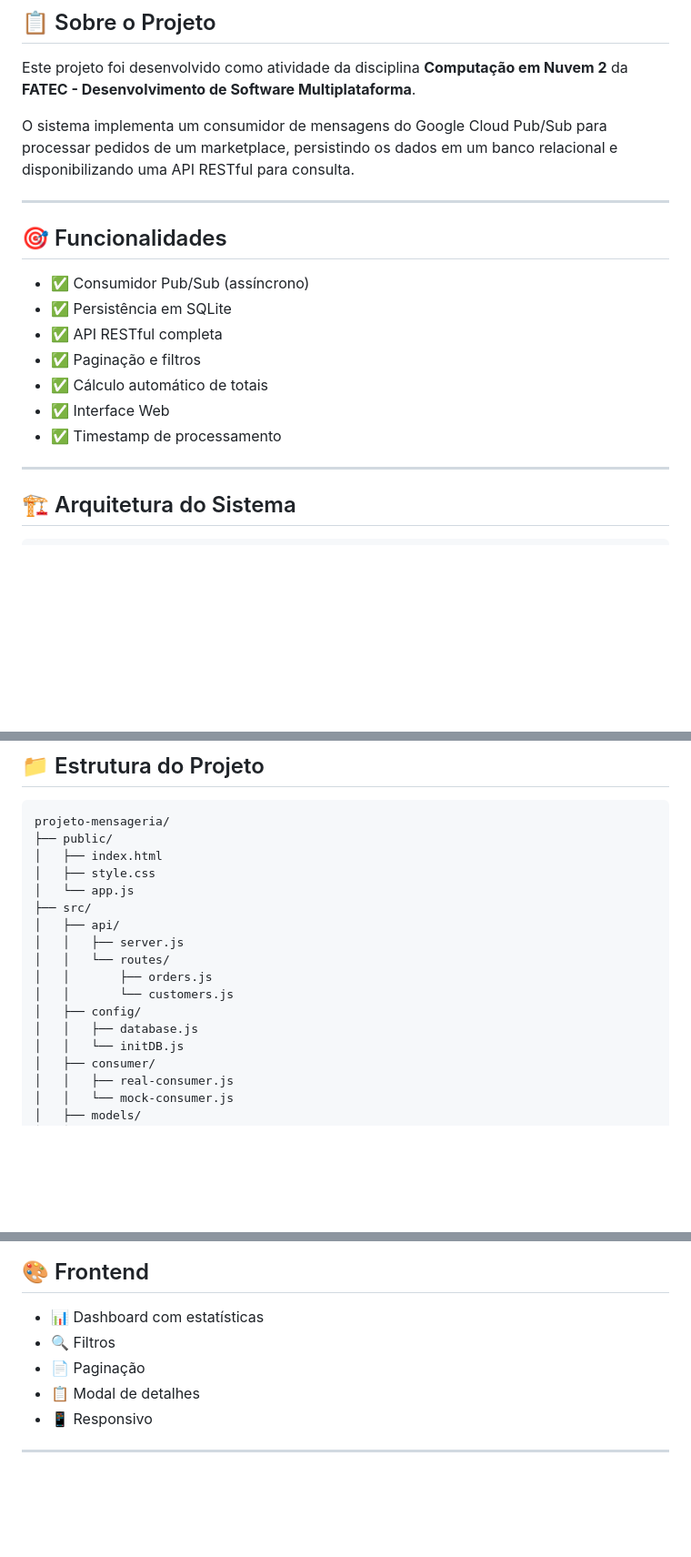
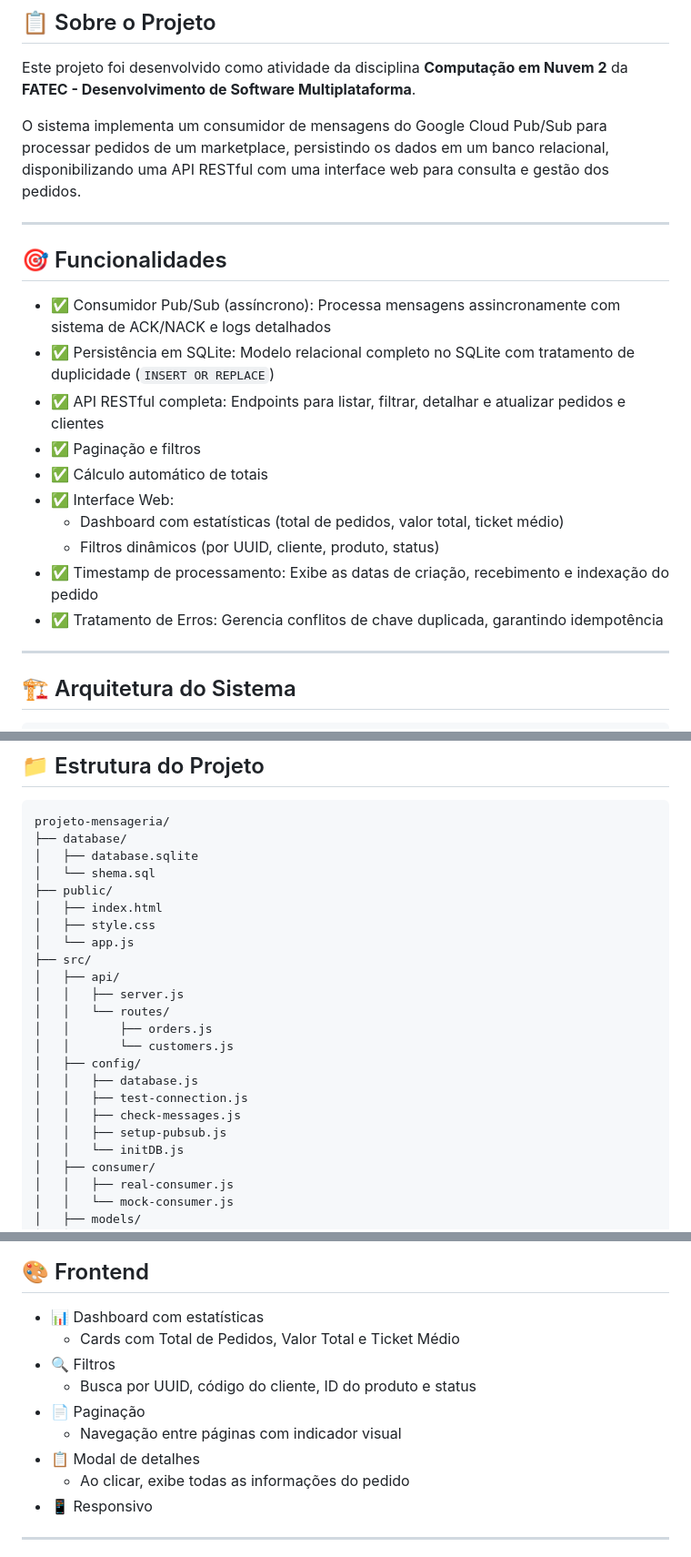
Before and after one commit to ellendias01/Mensageria, a Markdown page: README.md, 3 parts joined by grey strips. Shown at 91% size. Rendered like a GitHub page; blank space fills up the shorter version.

````diff
--- a/README.md
+++ b/README.md
@@ -17,19 +17,22 @@
 
 Este projeto foi desenvolvido como atividade da disciplina **Computação em Nuvem 2** da **FATEC - Desenvolvimento de Software Multiplataforma**.
 
-O sistema implementa um consumidor de mensagens do Google Cloud Pub/Sub para processar pedidos de um marketplace, persistindo os dados em um banco relacional e disponibilizando uma API RESTful para consulta.
+O sistema implementa um consumidor de mensagens do Google Cloud Pub/Sub para processar pedidos de um marketplace, persistindo os dados em um banco relacional, disponibilizando uma API RESTful com uma interface web para consulta e gestão dos pedidos.
 
 ---
 
 ## 🎯 Funcionalidades
 
-* ✅ Consumidor Pub/Sub (assíncrono)
-* ✅ Persistência em SQLite
-* ✅ API RESTful completa
+* ✅ Consumidor Pub/Sub (assíncrono): Processa mensagens assincronamente com sistema de ACK/NACK e logs detalhados
+* ✅ Persistência em SQLite: Modelo relacional completo no SQLite com tratamento de duplicidade (`INSERT OR REPLACE`)
+* ✅ API RESTful completa: Endpoints para listar, filtrar, detalhar e atualizar pedidos e clientes
 * ✅ Paginação e filtros
 * ✅ Cálculo automático de totais
-* ✅ Interface Web
-* ✅ Timestamp de processamento
+* ✅ Interface Web:
+  - Dashboard com estatísticas (total de pedidos, valor total, ticket médio)
+  - Filtros dinâmicos (por UUID, cliente, produto, status)
+* ✅ Timestamp de processamento: Exibe as datas de criação, recebimento e indexação do pedido
+* ✅ Tratamento de Erros: Gerencia conflitos de chave duplicada, garantindo idempotência
 
 ---
 
@@ -73,6 +76,9 @@ O sistema implementa um consumidor de mensagens do Google Cloud Pub/Sub para pro
 
 ```text
 projeto-mensageria/
+├── database/
+│   ├── database.sqlite
+│   └── shema.sql
 ├── public/
 │   ├── index.html
 │   ├── style.css
@@ -85,6 +91,9 @@ projeto-mensageria/
 │   │       └── customers.js
 │   ├── config/
 │   │   ├── database.js
+│   │   ├── test-connection.js
+│   │   ├── check-messages.js
+│   │   ├── setup-pubsub.js
 │   │   └── initDB.js
 │   ├── consumer/
 │   │   ├── real-consumer.js
@@ -217,9 +226,13 @@ npm run mock-consumer
 ## 🎨 Frontend
 
 * 📊 Dashboard com estatísticas
+  - Cards com Total de Pedidos, Valor Total e Ticket Médio
 * 🔍 Filtros
+   -  Busca por UUID, código do cliente, ID do produto e status
 * 📄 Paginação
+  - Navegação entre páginas com indicador visual
 * 📋 Modal de detalhes
+  - Ao clicar, exibe todas as informações do pedido
 * 📱 Responsivo
 
 ---
````
Also changed, not shown: other parts of README.md (+2 -1 lines).
